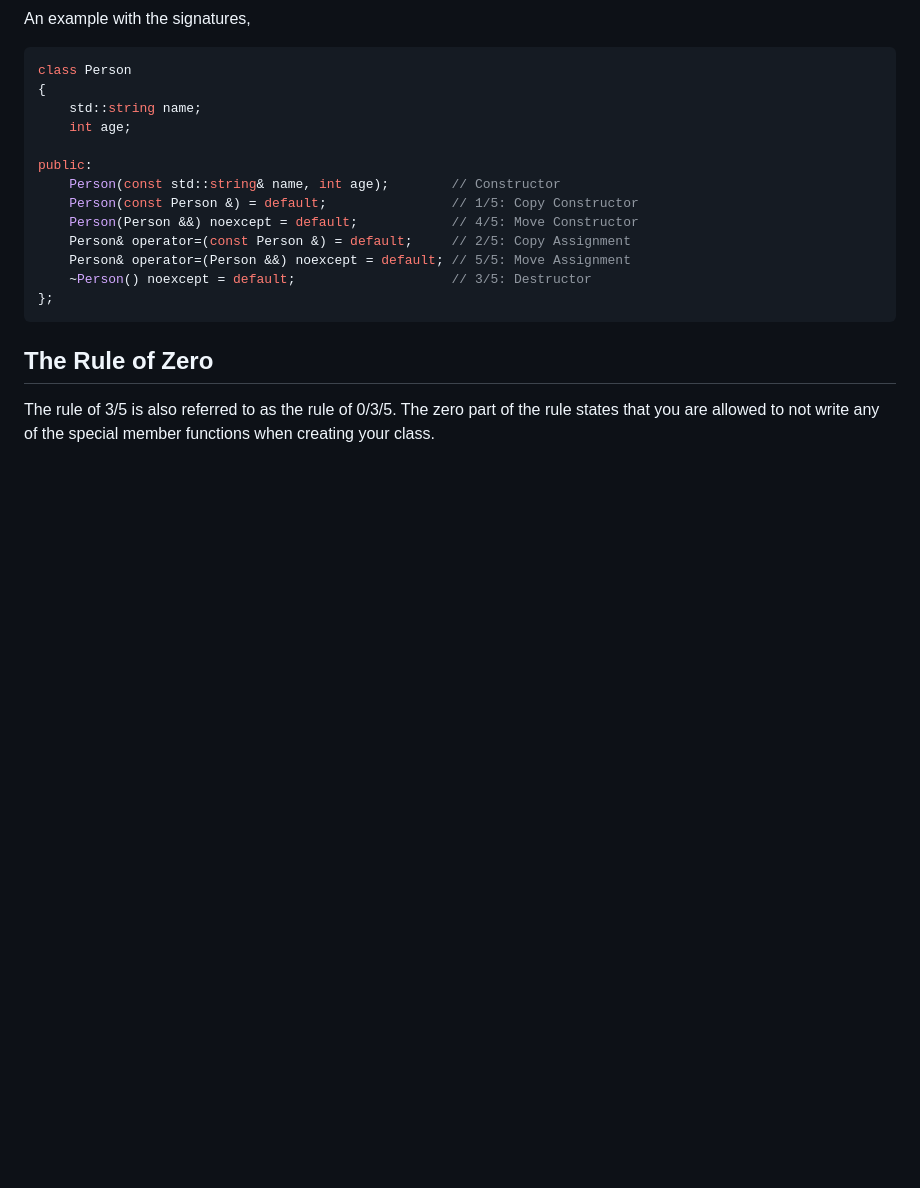
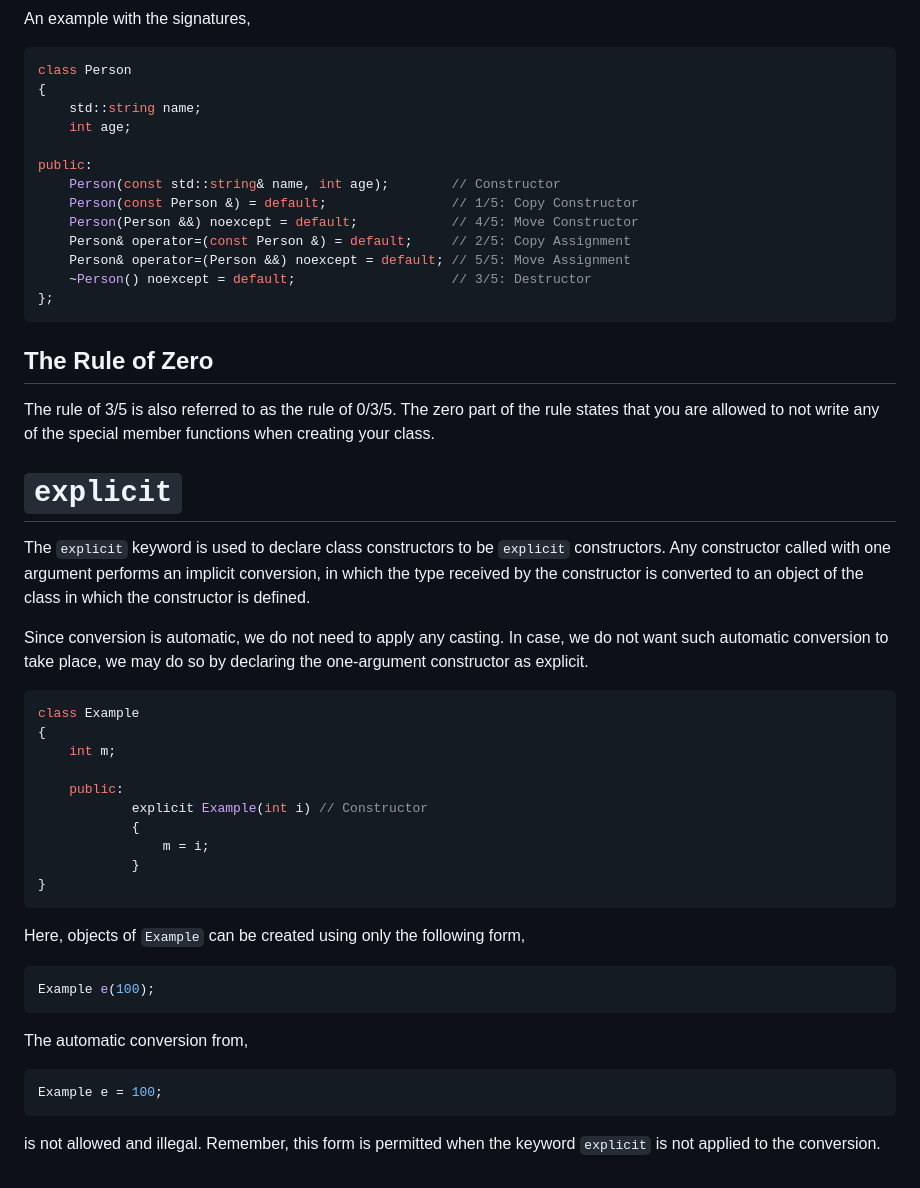
Before and after one commit to michaelrausch/Notes, a Markdown page: Cpp/Notes/classes.md, the part around the change. Drawn GitHub-style; blank space fills up the shorter version.

````diff
--- a/Cpp/Notes/classes.md
+++ b/Cpp/Notes/classes.md
@@ -1244,3 +1244,37 @@ public:
 ## The Rule of Zero
 
 The rule of 3/5 is also referred to as the rule of 0/3/5. The zero part of the rule states that you are allowed to not write any of the special member functions when creating your class.
+
+# `explicit`
+
+The `explicit` keyword is used to declare class constructors to be `explicit` constructors. Any constructor called with one argument performs an implicit conversion, in which the type received by the constructor is converted to an object of the class in which the constructor is defined.
+
+Since conversion is automatic, we do not need to apply any casting. In case, we do not want such automatic conversion to take place, we may do so by declaring the one-argument constructor as explicit.
+
+
+```C++
+class Example
+{
+    int m;
+
+    public:
+            explicit Example(int i) // Constructor
+            {
+                m = i;
+            }
+}
+```
+
+Here, objects of `Example` can be created using only the following form,
+
+```C++
+Example e(100);
+```
+
+The automatic conversion from,
+
+```C++
+Example e = 100;
+```
+
+is not allowed and illegal. Remember, this form is permitted when the keyword `explicit` is not applied to the conversion.
````
